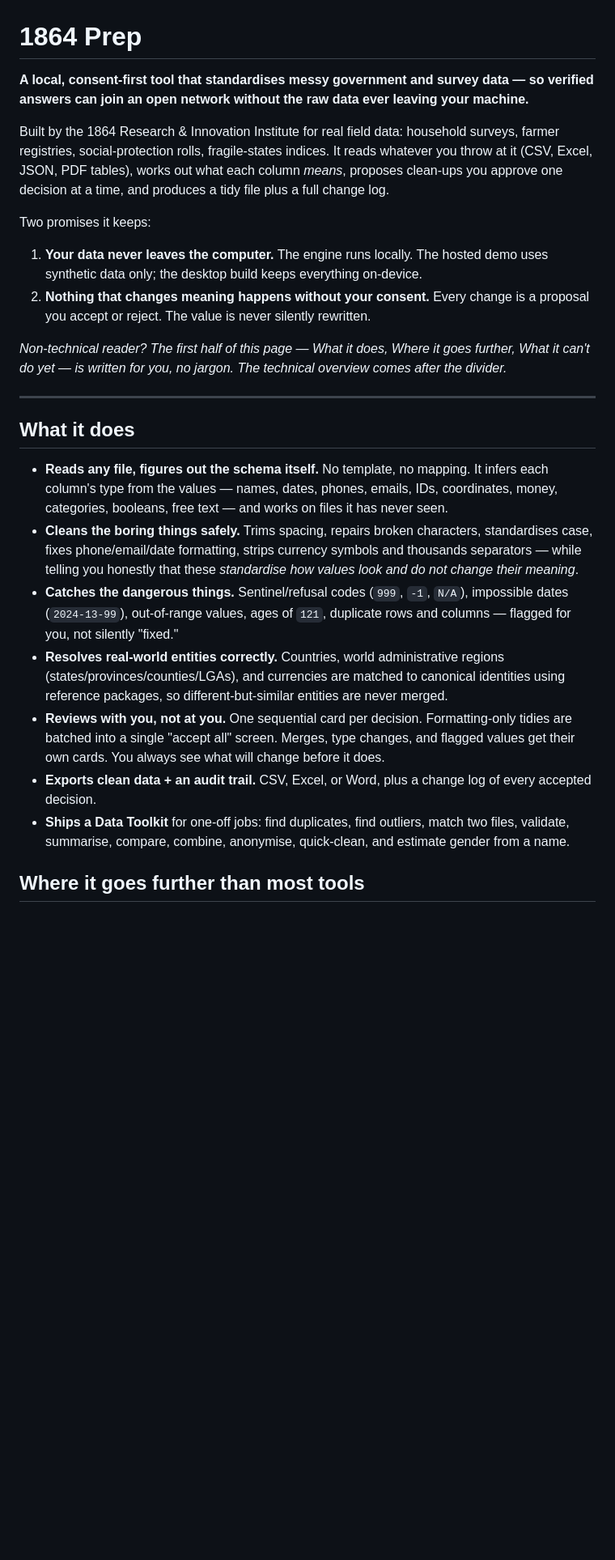
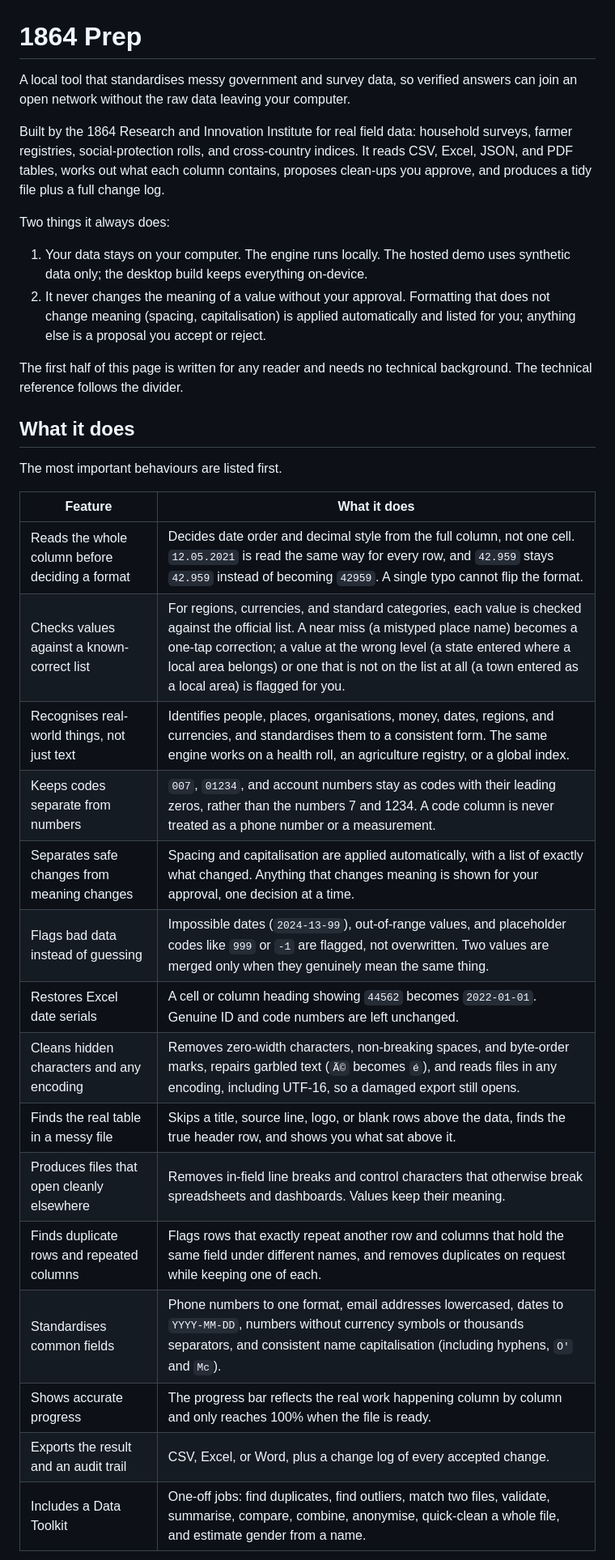
Before and after one commit to abiola1864/1864Prep, a Markdown page: README.md, the part around one of its changes. Shown at 81% size. GitHub-like rendering; blank space fills up the shorter version.

```diff
--- a/README.md
+++ b/README.md
@@ -1,27 +1,35 @@
 # 1864 Prep
 
-**A local, consent-first tool that standardises messy government and survey data — so verified answers can join an open network without the raw data ever leaving your machine.**
+A local tool that standardises messy government and survey data, so verified answers can join an open network without the raw data leaving your computer.
 
-Built by the 1864 Research & Innovation Institute for real field data: household surveys, farmer registries, social-protection rolls, fragile-states indices. It reads whatever you throw at it (CSV, Excel, JSON, PDF tables), works out what each column *means*, proposes clean-ups you approve one decision at a time, and produces a tidy file plus a full change log.
+Built by the 1864 Research and Innovation Institute for real field data: household surveys, farmer registries, social-protection rolls, and cross-country indices. It reads CSV, Excel, JSON, and PDF tables, works out what each column contains, proposes clean-ups you approve, and produces a tidy file plus a full change log.
 
-Two promises it keeps:
+Two things it always does:
 
-1. **Your data never leaves the computer.** The engine runs locally. The hosted demo uses synthetic data only; the desktop build keeps everything on-device.
-2. **Nothing that changes meaning happens without your consent.** Every change is a proposal you accept or reject. The value is never silently rewritten.
+1. Your data stays on your computer. The engine runs locally. The hosted demo uses synthetic data only; the desktop build keeps everything on-device.
+2. It never changes the meaning of a value without your approval. Formatting that does not change meaning (spacing, capitalisation) is applied automatically and listed for you; anything else is a proposal you accept or reject.
 
-*Non-technical reader? The first half of this page — What it does, Where it goes further, What it can't do yet — is written for you, no jargon. The technical overview comes after the divider.*
-
----
+The first half of this page is written for any reader and needs no technical background. The technical reference follows the divider.
 
 ## What it does
 
-- **Reads any file, figures out the schema itself.** No template, no mapping. It infers each column's type from the values — names, dates, phones, emails, IDs, coordinates, money, categories, booleans, free text — and works on files it has never seen.
-- **Cleans the boring things safely.** Trims spacing, repairs broken characters, standardises case, fixes phone/email/date formatting, strips currency symbols and thousands separators — while telling you honestly that these *standardise how values look and do not change their meaning*.
-- **Catches the dangerous things.** Sentinel/refusal codes (`999`, `-1`, `N/A`), impossible dates (`2024-13-99`), out-of-range values, ages of `121`, duplicate rows and columns — flagged for you, not silently "fixed."
-- **Resolves real-world entities correctly.** Countries, world administrative regions (states/provinces/counties/LGAs), and currencies are matched to canonical identities using reference packages, so different-but-similar entities are never merged.
-- **Reviews with you, not at you.** One sequential card per decision. Formatting-only tidies are batched into a single "accept all" screen. Merges, type changes, and flagged values get their own cards. You always see what will change before it does.
-- **Exports clean data + an audit trail.** CSV, Excel, or Word, plus a change log of every accepted decision.
-- **Ships a Data Toolkit** for one-off jobs: find duplicates, find outliers, match two files, validate, summarise, compare, combine, anonymise, quick-clean, and estimate gender from a name.
+The most important behaviours are listed first.
 
-## Where it goes further than most tools
+| Feature | What it does |
+| --- | --- |
+| Reads the whole column before deciding a format | Decides date order and decimal style from the full column, not one cell. `12.05.2021` is read the same way for every row, and `42.959` stays `42.959` instead of becoming `42959`. A single typo cannot flip the format. |
+| Checks values against a known-correct list | For regions, currencies, and standard categories, each value is checked against the official list. A near miss (a mistyped place name) becomes a one-tap correction; a value at the wrong level (a state entered where a local area belongs) or one that is not on the list at all (a town entered as a local area) is flagged for you. |
+| Recognises real-world things, not just text | Identifies people, places, organisations, money, dates, regions, and currencies, and standardises them to a consistent form. The same engine works on a health roll, an agriculture registry, or a global index. |
+| Keeps codes separate from numbers | `007`, `01234`, and account numbers stay as codes with their leading zeros, rather than the numbers 7 and 1234. A code column is never treated as a phone number or a measurement. |
+| Separates safe changes from meaning changes | Spacing and capitalisation are applied automatically, with a list of exactly what changed. Anything that changes meaning is shown for your approval, one decision at a time. |
+| Flags bad data instead of guessing | Impossible dates (`2024-13-99`), out-of-range values, and placeholder codes like `999` or `-1` are flagged, not overwritten. Two values are merged only when they genuinely mean the same thing. |
+| Restores Excel date serials | A cell or column heading showing `44562` becomes `2022-01-01`. Genuine ID and code numbers are left unchanged. |
+| Cleans hidden characters and any encoding | Removes zero-width characters, non-breaking spaces, and byte-order marks, repairs garbled text (`Ã©` becomes `é`), and reads files in any encoding, including UTF-16, so a damaged export still opens. |
+| Finds the real table in a messy file | Skips a title, source line, logo, or blank rows above the data, finds the true header row, and shows you what sat above it. |
+| Produces files that open cleanly elsewhere | Removes in-field line breaks and control characters that otherwise break spreadsheets and dashboards. Values keep their meaning. |
+| Finds duplicate rows and repeated columns | Flags rows that exactly repeat another row and columns that hold the same field under different names, and removes duplicates on request while keeping one of each. |
+| Standardises common fields | Phone numbers to one format, email addresses lowercased, dates to `YYYY-MM-DD`, numbers without currency symbols or thousands separators, and consistent name capitalisation (including hyphens, `O'` and `Mc`). |
+| Shows accurate progress | The progress bar reflects the real work happening column by column and only reaches 100% when the file is ready. |
+| Exports the result and an audit trail | CSV, Excel, or Word, plus a change log of every accepted change. |
+| Includes a Data Toolkit | One-off jobs: find duplicates, find outliers, match two files, validate, summarise, compare, combine, anonymise, quick-clean a whole file, and estimate gender from a name. |
 
```
Also changed, not shown: other parts of README.md (+77 -94 lines).
